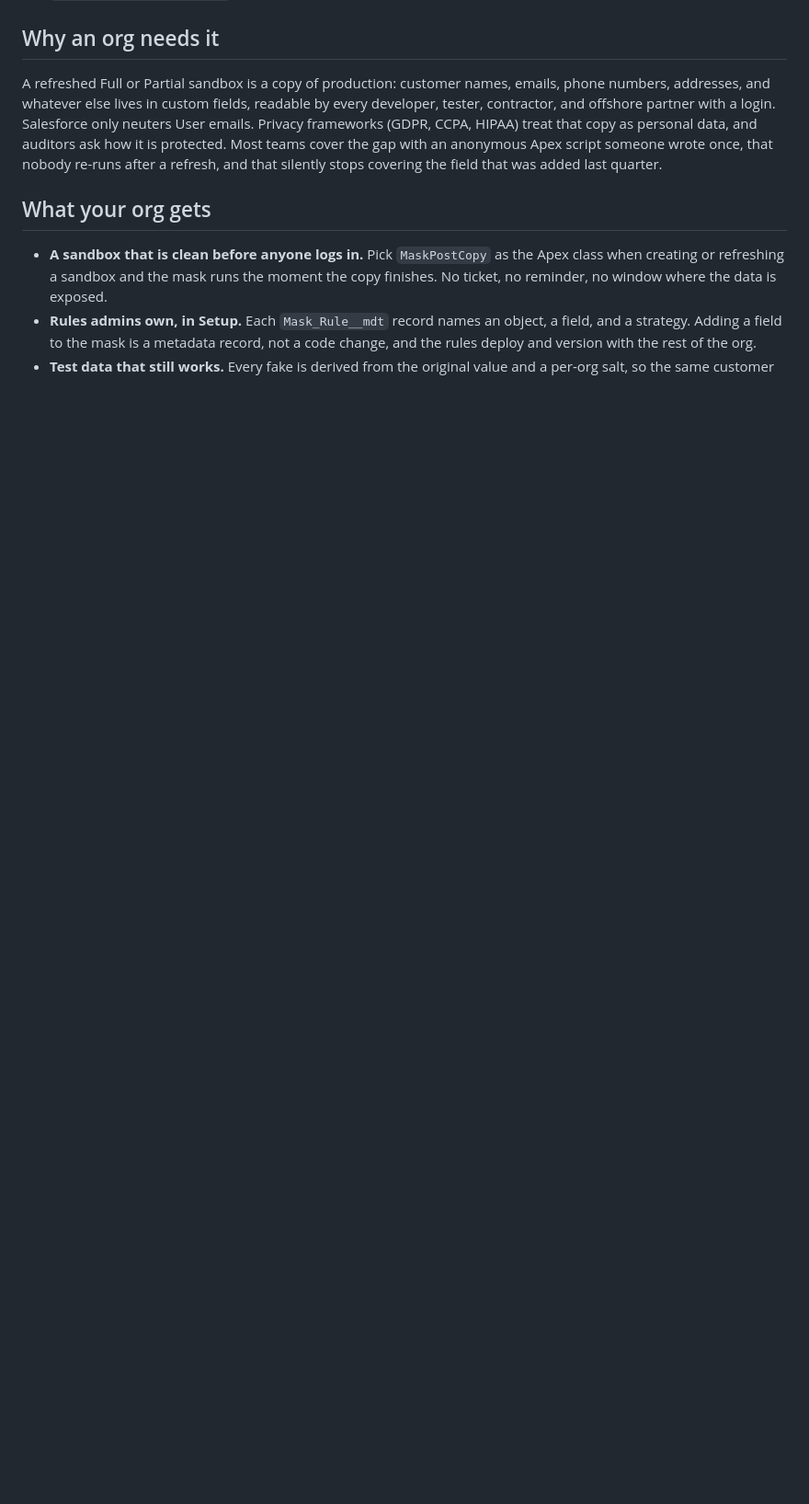
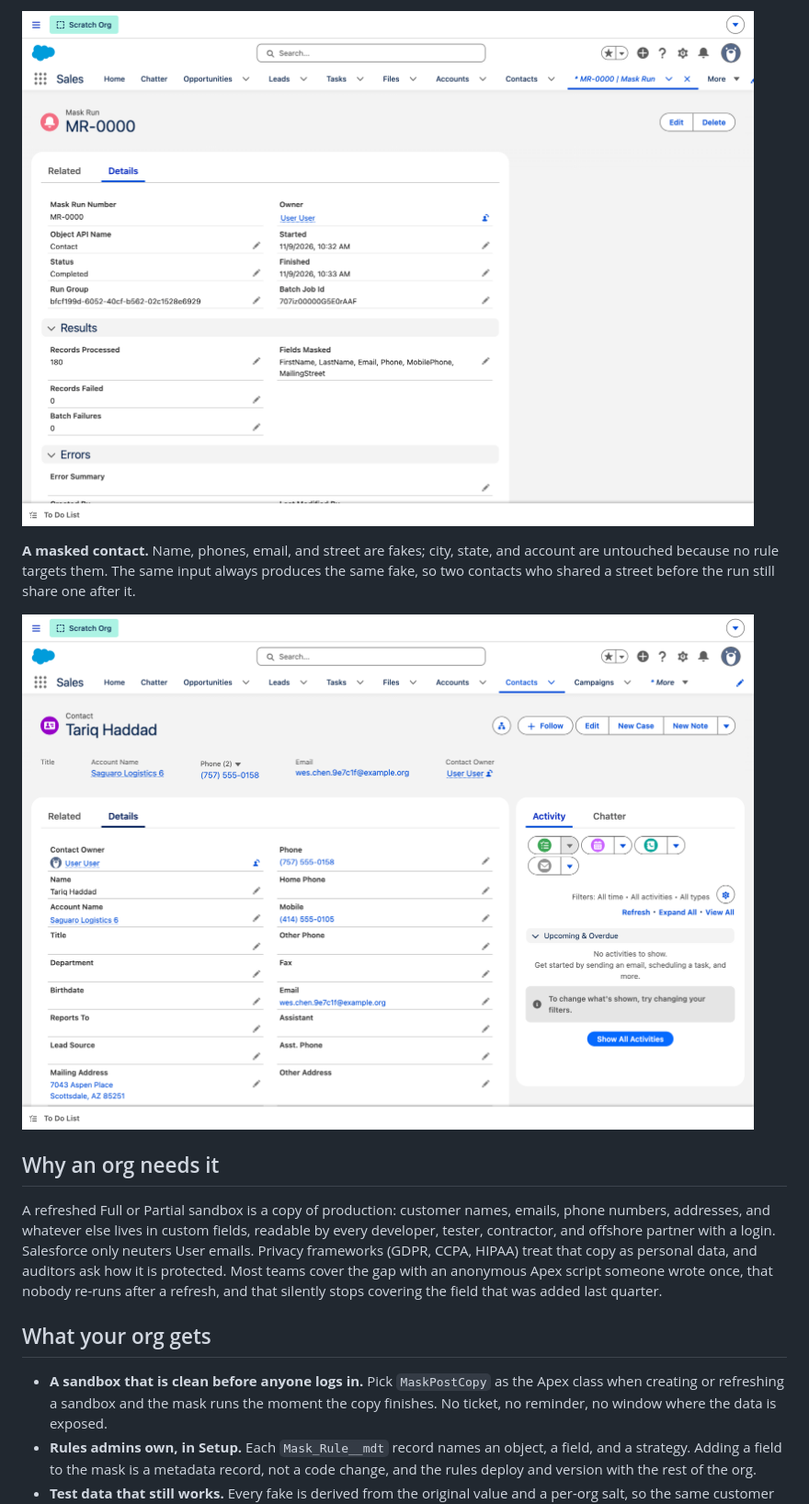
Before and after one commit to s3rj/sandbox-data-mask, a Markdown page: README.md, the part around one of its changes. Shown at 92% size. GitHub-like rendering; pictures changed too: docs/images/mask-run-record.png (added), docs/images/masked-contact.png (added); blank space fills up the shorter version.

```diff
--- a/README.md
+++ b/README.md
@@ -17,3 +32,8 @@ Deterministic PII masking for Salesforce sandboxes, driven by custom metadata, w
+![A Mask Run record: Contact, Completed, 180 records processed, 0 failed, fields masked FirstName, LastName, Email, Phone, MobilePhone, MailingStreet](docs/images/mask-run-record.png)
+
+**A masked contact.** Name, phones, email, and street are fakes; city, state, and account are untouched because no rule targets them. The same input always produces the same fake, so two contacts who shared a street before the run still share one after it.
+
+![A Contact record after masking: a fake name, fake phone numbers, a fake example.org email, and a fake street with the real city and state](docs/images/masked-contact.png)
 
 ## Why an org needs it
 
```
Also changed, not shown: other parts of README.md (+16 -1 lines), docs/images/mask-runs.png (added), docs/images/notification.png (added), 1 other file.
